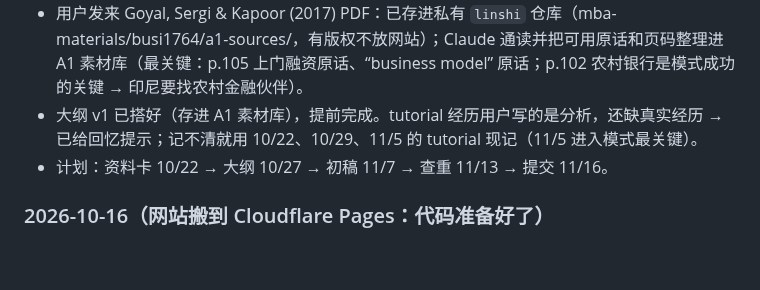
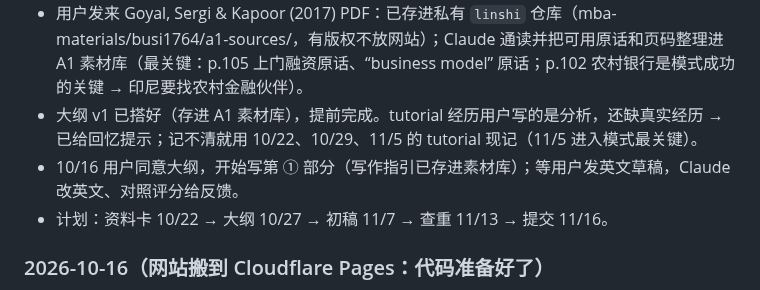
Before and after one commit to dollar3651314/mymba, a Markdown page: docs/progress.md, the part around the change. Rendered like a GitHub page; blank space fills up the shorter version.

```diff
--- a/docs/progress.md
+++ b/docs/progress.md
@@ -127,6 +127,7 @@
 - 印尼数据已核对：65.8 万户无电（CELIOS 2026，经 MADANI 转引，不是 ESDM）；117 万户用非 PLN 电（常靠柴油）；全国通电率 99.83%（ESDM 2025）；“200–250 万人”“每天 6–12 小时”来源里没有，删掉。目标市场缩小到印尼东部。
 - 用户发来 Goyal, Sergi & Kapoor (2017) PDF：已存进私有 `linshi` 仓库（mba-materials/busi1764/a1-sources/，有版权不放网站）；Claude 通读并把可用原话和页码整理进 A1 素材库（最关键：p.105 上门融资原话、“business model” 原话；p.102 农村银行是模式成功的关键 → 印尼要找农村金融伙伴）。
 - 大纲 v1 已搭好（存进 A1 素材库），提前完成。tutorial 经历用户写的是分析，还缺真实经历 → 已给回忆提示；记不清就用 10/22、10/29、11/5 的 tutorial 现记（11/5 进入模式最关键）。
+- 10/16 用户同意大纲，开始写第 ① 部分（写作指引已存进素材库）；等用户发英文草稿，Claude 改英文、对照评分给反馈。
 - 计划：资料卡 10/22 → 大纲 10/27 → 初稿 11/7 → 查重 11/13 → 提交 11/16。
 
 ### 2026-10-16（网站搬到 Cloudflare Pages：代码准备好了）
```
Also changed, not shown: content/busi1764/a1-materials.md (+15 -0 lines).
